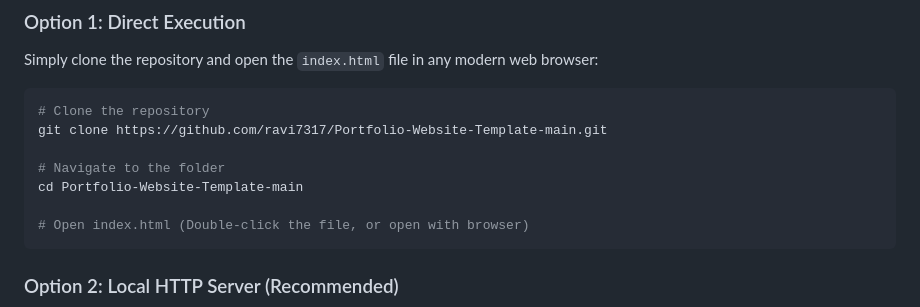
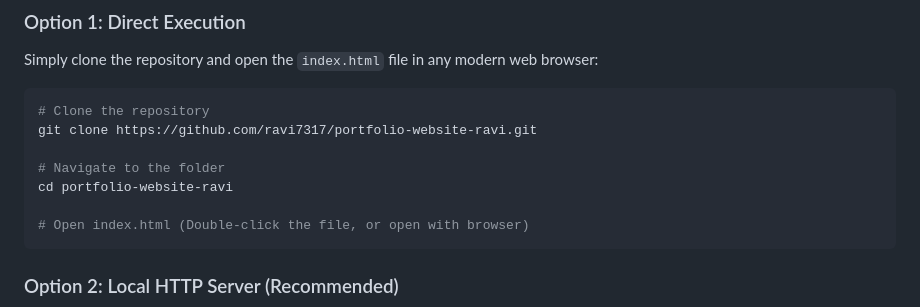
Before and after one commit to ravi7317/Portfolio-Website-Template-main, a Markdown page: README.md, the part around the change. Rendered like a GitHub page.

Commit message:
update repository

````diff
--- a/README.md
+++ b/README.md
@@ -69,10 +69,10 @@ To run this project locally, follow these simple steps:
 Simply clone the repository and open the `index.html` file in any modern web browser:
 ```bash
 # Clone the repository
-git clone https://github.com/ravi7317/Portfolio-Website-Template-main.git
+git clone https://github.com/ravi7317/portfolio-website-ravi.git
 
 # Navigate to the folder
-cd Portfolio-Website-Template-main
+cd portfolio-website-ravi
 
 # Open index.html (Double-click the file, or open with browser)
 ```
````
